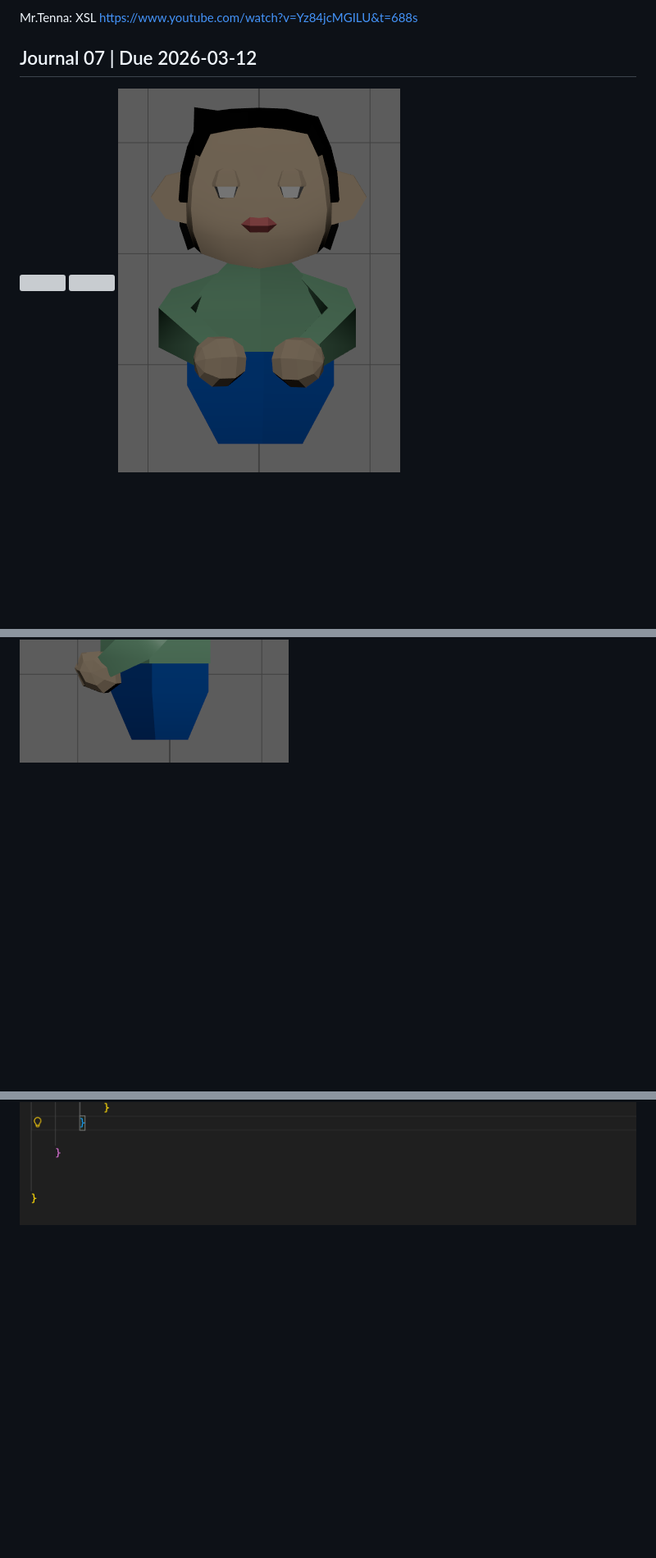
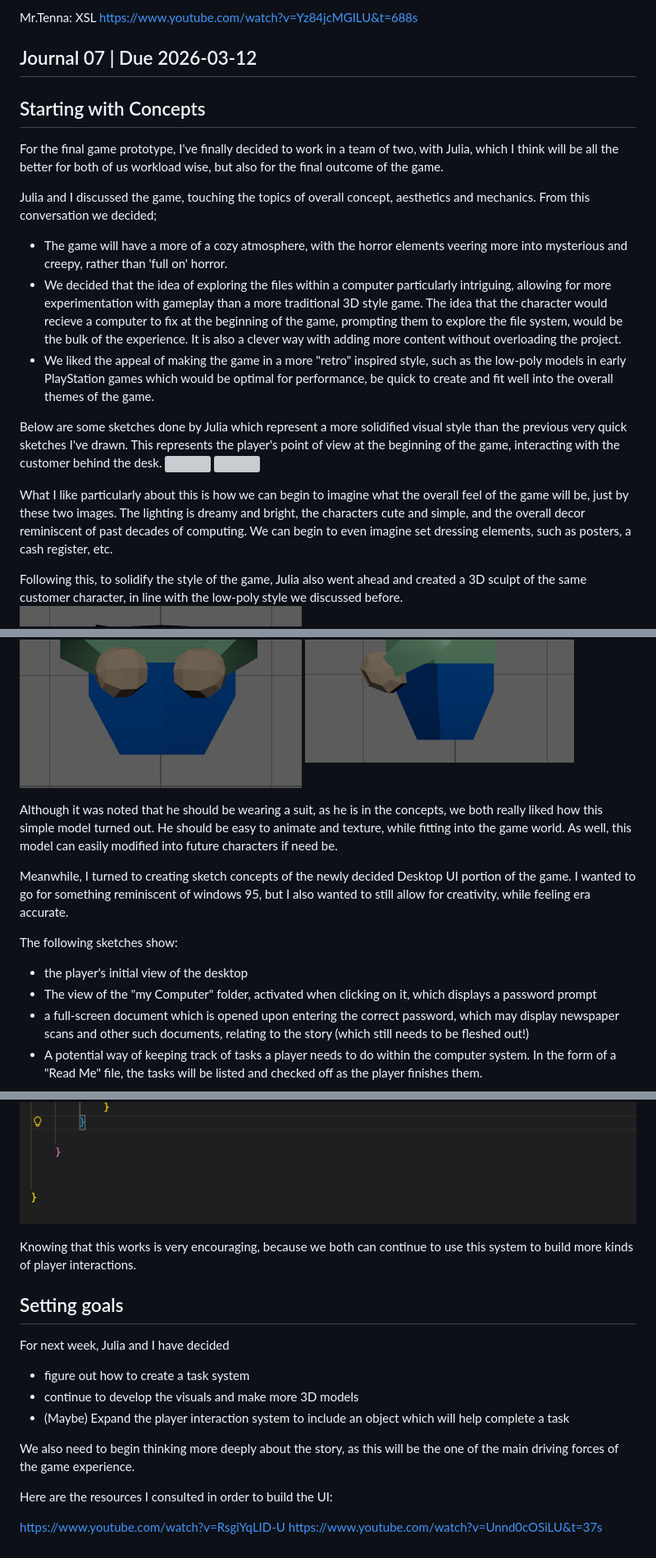
Before and after one commit to olivax28/GamePrototyping_Part02_GitHub, a Markdown page: Documentation/journal.md, 3 parts joined by grey strips. Shown at 82% size. Drawn GitHub-style; blank space fills up the shorter version; grey boxes are pictures that could not be loaded.

Commit message:
wrote journal 07

```diff
--- a/Documentation/journal.md
+++ b/Documentation/journal.md
@@ -267,11 +267,36 @@ Mr.Tenna: XSL https://www.youtube.com/watch?v=Yz84jcMGILU&t=688s
 
 ## Journal 07 | Due 2026-03-12
 
+## Starting with Concepts
 
+For the final game prototype, I've finally decided to work in a team of two, with Julia, which I think will be all the better for both of us workload wise, but also for the final outcome of the game.
+
+Julia and I discussed the game, touching the topics of overall concept, aesthetics and mechanics. From this conversation we decided;
+
+- The game will have a more of a cozy atmosphere, with the horror elements veering more into mysterious and creepy, rather than 'full on' horror.
+- We decided that the idea of exploring the files within a computer particularly intriguing, allowing for more experimentation with gameplay than a more traditional 3D style game. The idea that the character would recieve a computer to fix at the beginning of the game, prompting them to explore the file system, would be the bulk of the experience. It is also a clever way with adding more content without overloading the project.
+- We liked the appeal of making the game in a more "retro" inspired style, such as the low-poly models in early PlayStation games which would be optimal for performance, be quick to create and fit well into the overall themes of the game.
+
+Below are some sketches done by Julia which represent a more solidified visual style than the previous very quick sketches I've drawn. This represents the player's point of view at the beginning of the game, interacting with the customer behind the desk.
 ![](media/jconcept01.png)
 ![](media/jconcept02.png)
+
+What I like particularly about this is how we can begin to imagine what the overall feel of the game will be, just by these two images. The lighting is dreamy and bright, the characters cute and simple, and the overall decor reminiscent of past decades of computing. We can begin to even imagine set dressing elements, such as posters, a cash register, etc.
+
+Following this, to solidify the style of the game, Julia also went ahead and created a 3D sculpt of the same customer character, in line with the low-poly style we discussed before.
 ![](media/jscupt01.png)
 ![](media/jsculpt02.png)
+
+Although it was noted that he should be wearing a suit, as he is in the concepts, we both really liked how this simple model turned out. He should be easy to animate and texture, while fitting into the game world. As well, this model can easily modified into future characters if need be.
+
+Meanwhile, I turned to creating sketch concepts of the newly decided Desktop UI portion of the game. I wanted to go for something reminiscent of windows 95, but I also wanted to still allow for creativity, while feeling era accurate.
+
+The following sketches show:
+- the player's initial view of the desktop
+- The view of the "my Computer" folder, activated when clicking on it, which displays a password prompt
+- a full-screen document which is opened upon entering the correct password, which may display newspaper scans and other such documents, relating to the story (which still needs to be fleshed out!)
+- A potential way of keeping track of tasks a player needs to do within the computer system. In the form of a "Read Me" file, the tasks will be listed and checked off as the player finishes them.
+
 ![](media/menuskect01.PNG)
 ![](media/menuskect03.PNG)
 ![](media/menuskect02.PNG)
@@ -280 +314,18 @@ Mr.Tenna: XSL https://www.youtube.com/watch?v=Yz84jcMGILU&t=688s
 ![](media/PCInteract.png)
+
+Knowing that this works is very encouraging, because we both can continue to use this system to build more kinds of player interactions.
+
+## Setting goals
+
+For next week, Julia and I have decided
+
+- figure out how to create a task system
+- continue to develop the visuals and make more 3D models
+- (Maybe) Expand the player interaction system to include an object which will help complete a task
+
+We also need to begin thinking more deeply about the story, as this will be the one of the main driving forces of the game experience.
+
+Here are the resources I consulted in order to build the UI:
+
+https://www.youtube.com/watch?v=RsgiYqLID-U
+https://www.youtube.com/watch?v=Unnd0cOSiLU&t=37s
```
Also changed, not shown: other parts of Documentation/journal.md (+11 -2 lines).
